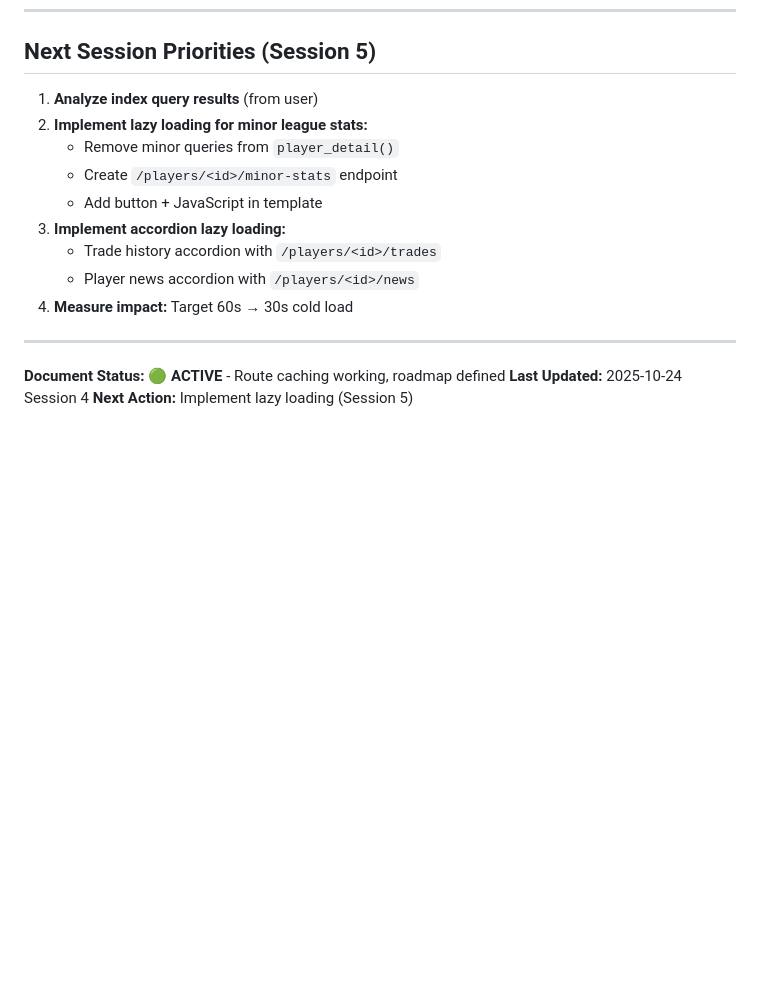
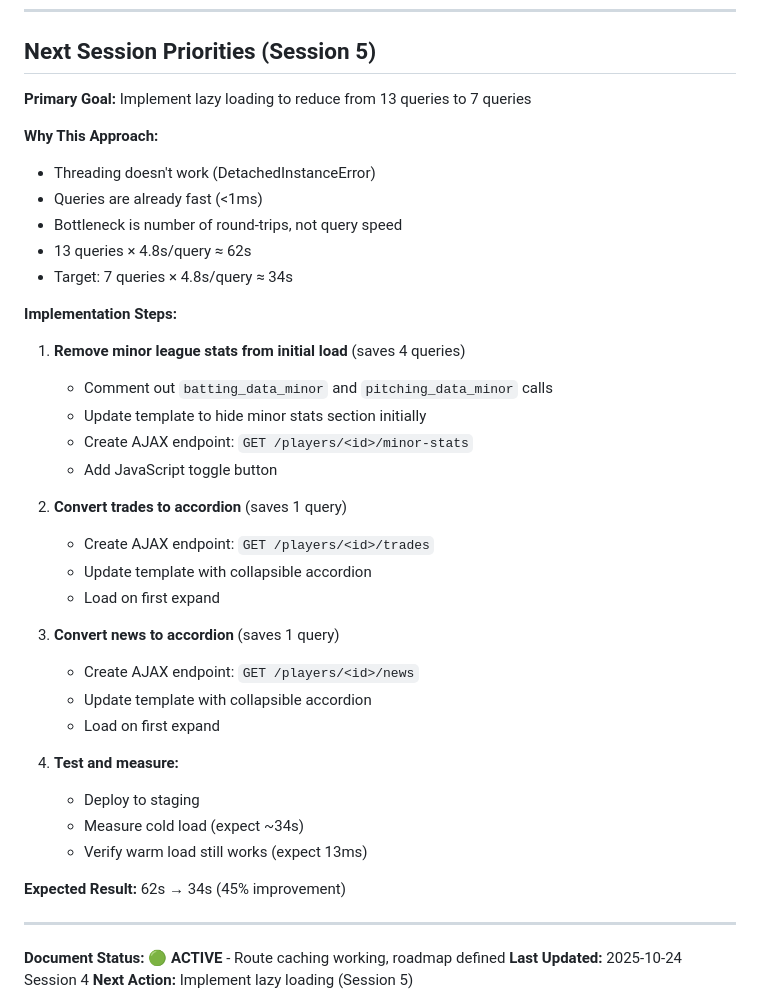
Before and after one commit to Real-PM/rb2-public, a Markdown page: docs/optimization/phase4d_under_5s_checklist.md, the part around one of its changes. Drawn GitHub-style; blank space fills up the shorter version.

```diff
--- a/docs/optimization/phase4d_under_5s_checklist.md
+++ b/docs/optimization/phase4d_under_5s_checklist.md
@@ -438,15 +445,38 @@ ORDER BY tablename, indexname;
 
 ## Next Session Priorities (Session 5)
 
-1. **Analyze index query results** (from user)
-2. **Implement lazy loading for minor league stats:**
-   - Remove minor queries from `player_detail()`
-   - Create `/players/<id>/minor-stats` endpoint
-   - Add button + JavaScript in template
-3. **Implement accordion lazy loading:**
-   - Trade history accordion with `/players/<id>/trades`
-   - Player news accordion with `/players/<id>/news`
-4. **Measure impact:** Target 60s → 30s cold load
+**Primary Goal:** Implement lazy loading to reduce from 13 queries to 7 queries
+
+**Why This Approach:**
+- Threading doesn't work (DetachedInstanceError)
+- Queries are already fast (<1ms)
+- Bottleneck is number of round-trips, not query speed
+- 13 queries × 4.8s/query ≈ 62s
+- Target: 7 queries × 4.8s/query ≈ 34s
+
+**Implementation Steps:**
+1. **Remove minor league stats from initial load** (saves 4 queries)
+   - Comment out `batting_data_minor` and `pitching_data_minor` calls
+   - Update template to hide minor stats section initially
+   - Create AJAX endpoint: `GET /players/<id>/minor-stats`
+   - Add JavaScript toggle button
+
+2. **Convert trades to accordion** (saves 1 query)
+   - Create AJAX endpoint: `GET /players/<id>/trades`
+   - Update template with collapsible accordion
+   - Load on first expand
+
+3. **Convert news to accordion** (saves 1 query)
+   - Create AJAX endpoint: `GET /players/<id>/news`
+   - Update template with collapsible accordion
+   - Load on first expand
+
+4. **Test and measure:**
+   - Deploy to staging
+   - Measure cold load (expect ~34s)
+   - Verify warm load still works (expect 13ms)
+
+**Expected Result:** 62s → 34s (45% improvement)
 
 ---
 
```
Also changed, not shown: other parts of docs/optimization/phase4d_under_5s_checklist.md (+73 -66 lines).
